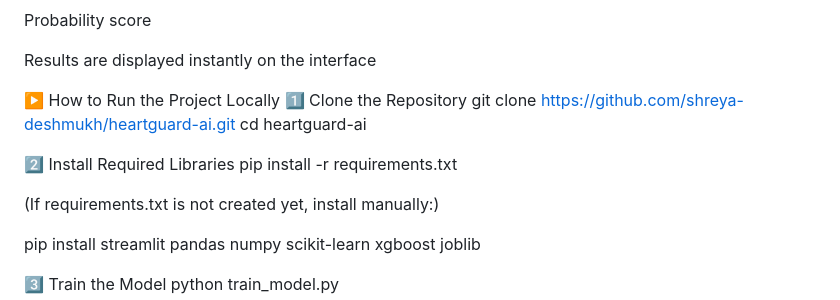
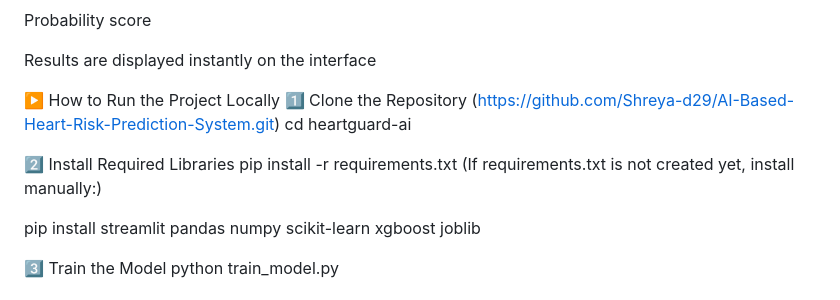
Before and after one commit to Shreya-d29/AI-Based-Heart-Risk-Prediction-System, a Markdown page: README.md, the part around the change. GitHub-like rendering.

```diff
--- a/README.md
+++ b/README.md
@@ -68,13 +68,11 @@ Results are displayed instantly on the interface
 
 ▶️ How to Run the Project Locally
 1️⃣ Clone the Repository
-git clone https://github.com/shreya-deshmukh/heartguard-ai.git
+(https://github.com/Shreya-d29/AI-Based-Heart-Risk-Prediction-System.git)
 cd heartguard-ai
 
 2️⃣ Install Required Libraries
 pip install -r requirements.txt
-
-
 (If requirements.txt is not created yet, install manually:)
 
 pip install streamlit pandas numpy scikit-learn xgboost joblib
```
